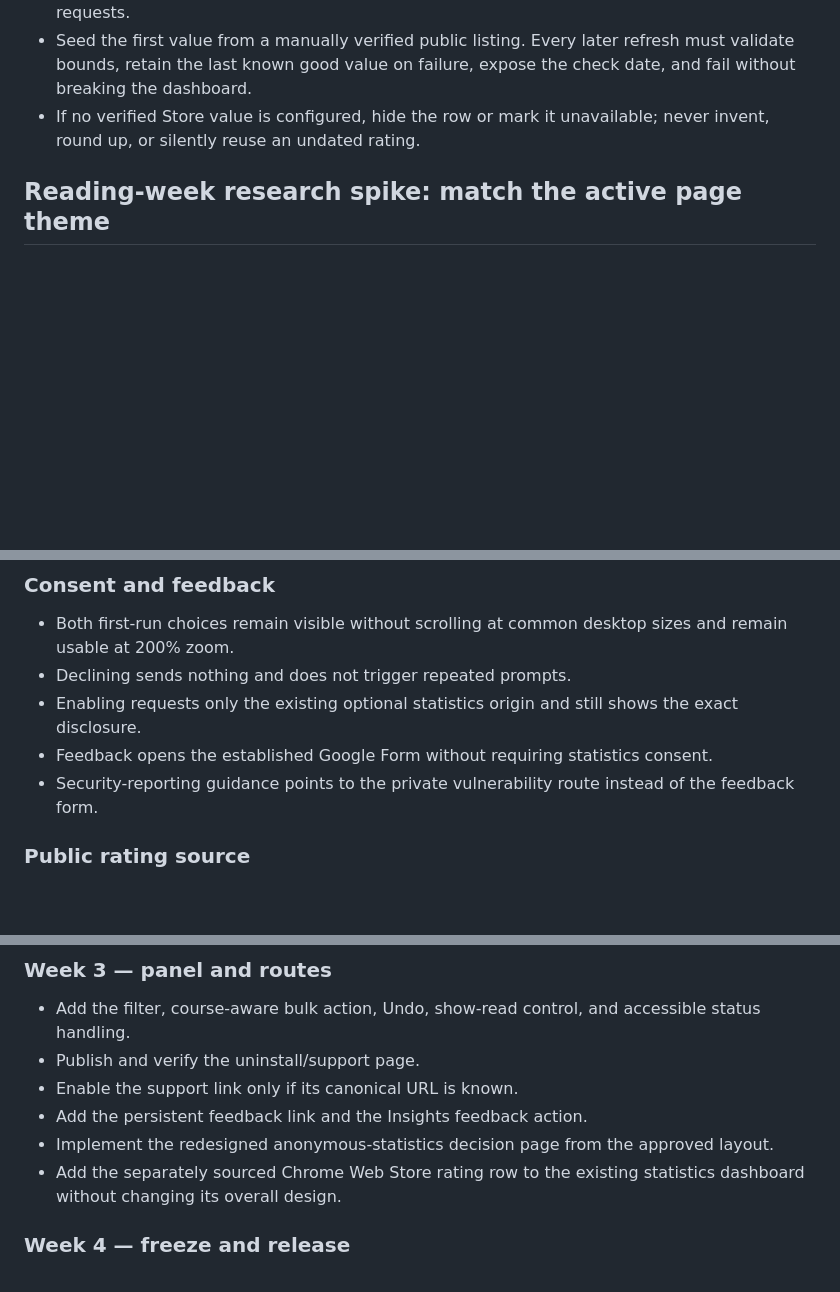
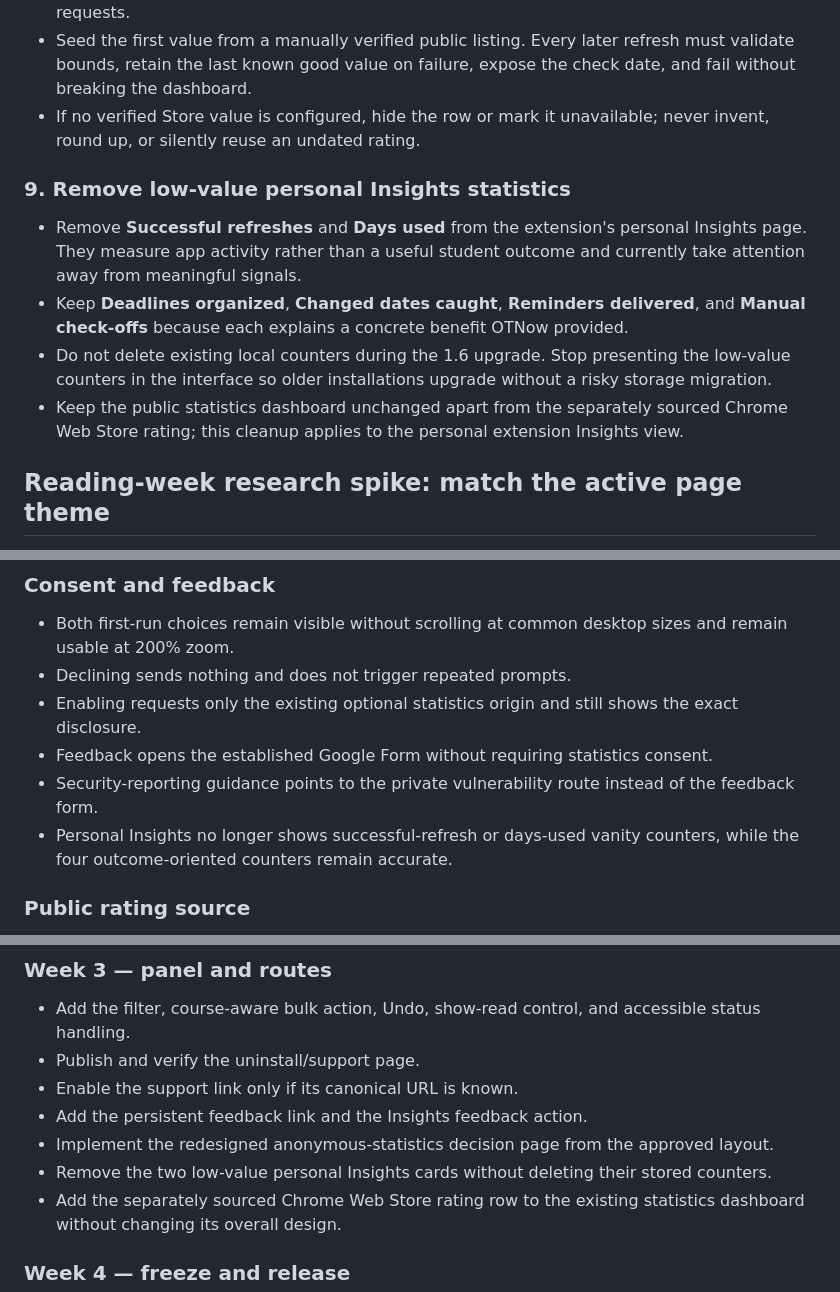
Before and after one commit to sil6428/OTNow, a Markdown page: docs/RELEASE_1_6_PLAN.md, 3 parts joined by grey strips. Drawn GitHub-style; blank space fills up the shorter version.

Commit message:
docs: refine OTNow 1.6 insights metrics

```diff
--- a/docs/RELEASE_1_6_PLAN.md
+++ b/docs/RELEASE_1_6_PLAN.md
@@ -78,6 +78,13 @@ Make announcement-like Canvas planner entries understandable and dismissible wit
 - The official Chrome Web Store API does not expose ratings or reviews. Use the existing once-daily Worker schedule to fetch the public listing, parse only the accessibility-labelled average and count, and persist the last successful value rather than scraping during dashboard requests.
 - Seed the first value from a manually verified public listing. Every later refresh must validate bounds, retain the last known good value on failure, expose the check date, and fail without breaking the dashboard.
 - If no verified Store value is configured, hide the row or mark it unavailable; never invent, round up, or silently reuse an undated rating.
+
+### 9. Remove low-value personal Insights statistics
+
+- Remove **Successful refreshes** and **Days used** from the extension's personal Insights page. They measure app activity rather than a useful student outcome and currently take attention away from meaningful signals.
+- Keep **Deadlines organized**, **Changed dates caught**, **Reminders delivered**, and **Manual check-offs** because each explains a concrete benefit OTNow provided.
+- Do not delete existing local counters during the 1.6 upgrade. Stop presenting the low-value counters in the interface so older installations upgrade without a risky storage migration.
+- Keep the public statistics dashboard unchanged apart from the separately sourced Chrome Web Store rating; this cleanup applies to the personal extension Insights view.
 
 ## Reading-week research spike: match the active page theme
 
@@ -189,6 +196,7 @@ announcementRead = {
 - Enabling requests only the existing optional statistics origin and still shows the exact disclosure.
 - Feedback opens the established Google Form without requiring statistics consent.
 - Security-reporting guidance points to the private vulnerability route instead of the feedback form.
+- Personal Insights no longer shows successful-refresh or days-used vanity counters, while the four outcome-oriented counters remain accurate.
 
 ### Public rating source
 
@@ -230,6 +238,7 @@ announcementRead = {
 - Enable the support link only if its canonical URL is known.
 - Add the persistent feedback link and the Insights feedback action.
 - Implement the redesigned anonymous-statistics decision page from the approved layout.
+- Remove the two low-value personal Insights cards without deleting their stored counters.
 - Add the separately sourced Chrome Web Store rating row to the existing statistics dashboard without changing its overall design.
 
 ### Week 4 — freeze and release
```
Also changed, not shown: other parts of docs/RELEASE_1_6_PLAN.md (+1 -0 lines).
